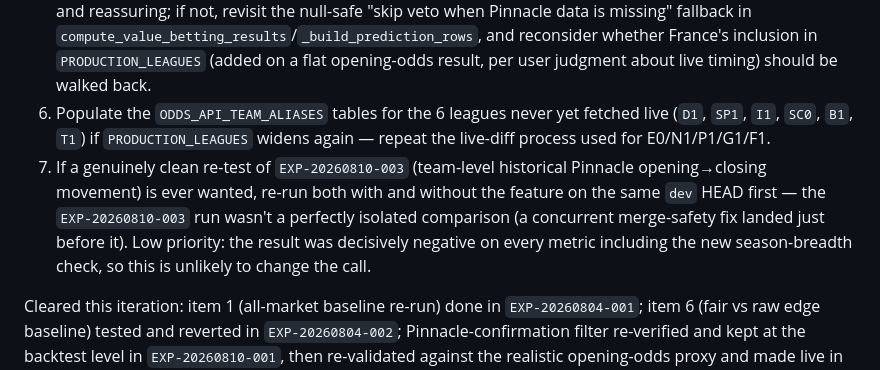
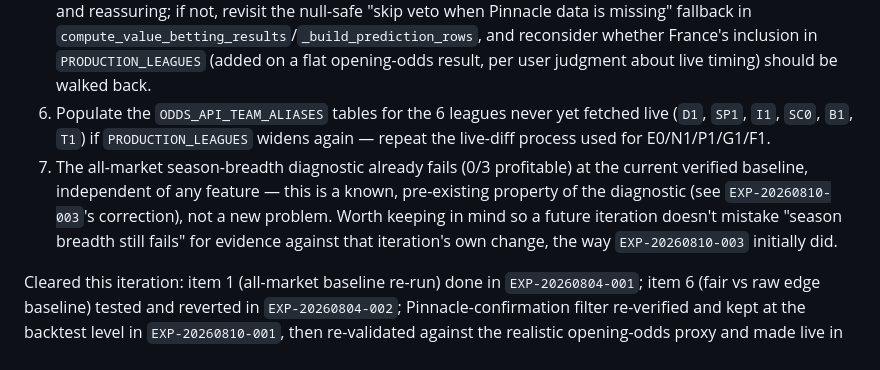
Before and after one commit to kaspersgit/football-prediction-autoresearch, a Markdown page: autoresearch/current.md, the part around the change. Drawn GitHub-style.

```diff
--- a/autoresearch/current.md
+++ b/autoresearch/current.md
@@ -90,7 +90,7 @@ These ideas are not recorded as completed experiments in the consolidated ledger
 4. Fix `main.py:_run_compare_vig`'s per-league breakdown, which crashes with `KeyError: 'league'` (merges on a column not present in `results["odds_test"]`). Found in `EXP-20260804-002`.
 5. Once enough live Predict runs have accumulated, check how close live-fetched Pinnacle odds (`PSH/PSD/PSA` via `attach_pinnacle_odds`) actually land to historical closing-line behavior in practice. If they consistently resemble closing odds rather than the tested opening-odds worst case (`EXP-20260810-002`), that's expected and reassuring; if not, revisit the null-safe "skip veto when Pinnacle data is missing" fallback in `compute_value_betting_results`/`_build_prediction_rows`, and reconsider whether France's inclusion in `PRODUCTION_LEAGUES` (added on a flat opening-odds result, per user judgment about live timing) should be walked back.
 6. Populate the `ODDS_API_TEAM_ALIASES` tables for the 6 leagues never yet fetched live (`D1`, `SP1`, `I1`, `SC0`, `B1`, `T1`) if `PRODUCTION_LEAGUES` widens again — repeat the live-diff process used for E0/N1/P1/G1/F1.
-7. If a genuinely clean re-test of `EXP-20260810-003` (team-level historical Pinnacle opening→closing movement) is ever wanted, re-run both with and without the feature on the same `dev` HEAD first — the `EXP-20260810-003` run wasn't a perfectly isolated comparison (a concurrent merge-safety fix landed just before it). Low priority: the result was decisively negative on every metric including the new season-breadth check, so this is unlikely to change the call.
+7. The all-market season-breadth diagnostic already fails (0/3 profitable) at the current verified baseline, independent of any feature — this is a known, pre-existing property of the diagnostic (see `EXP-20260810-003`'s correction), not a new problem. Worth keeping in mind so a future iteration doesn't mistake "season breadth still fails" for evidence against that iteration's own change, the way `EXP-20260810-003` initially did.
 
 Cleared this iteration: item 1 (all-market baseline re-run) done in `EXP-20260804-001`; item 6 (fair vs raw edge baseline) tested and reverted in `EXP-20260804-002`; Pinnacle-confirmation filter re-verified and kept at the backtest level in `EXP-20260810-001`, then re-validated against the realistic opening-odds proxy and made live in `EXP-20260810-002`; opening-to-closing market movement tested (as a live-computable, lagged team-level feature) and reverted in `EXP-20260810-003`.
 
```
Also changed, not shown: autoresearch/experiments.md (+23 -5 lines).
